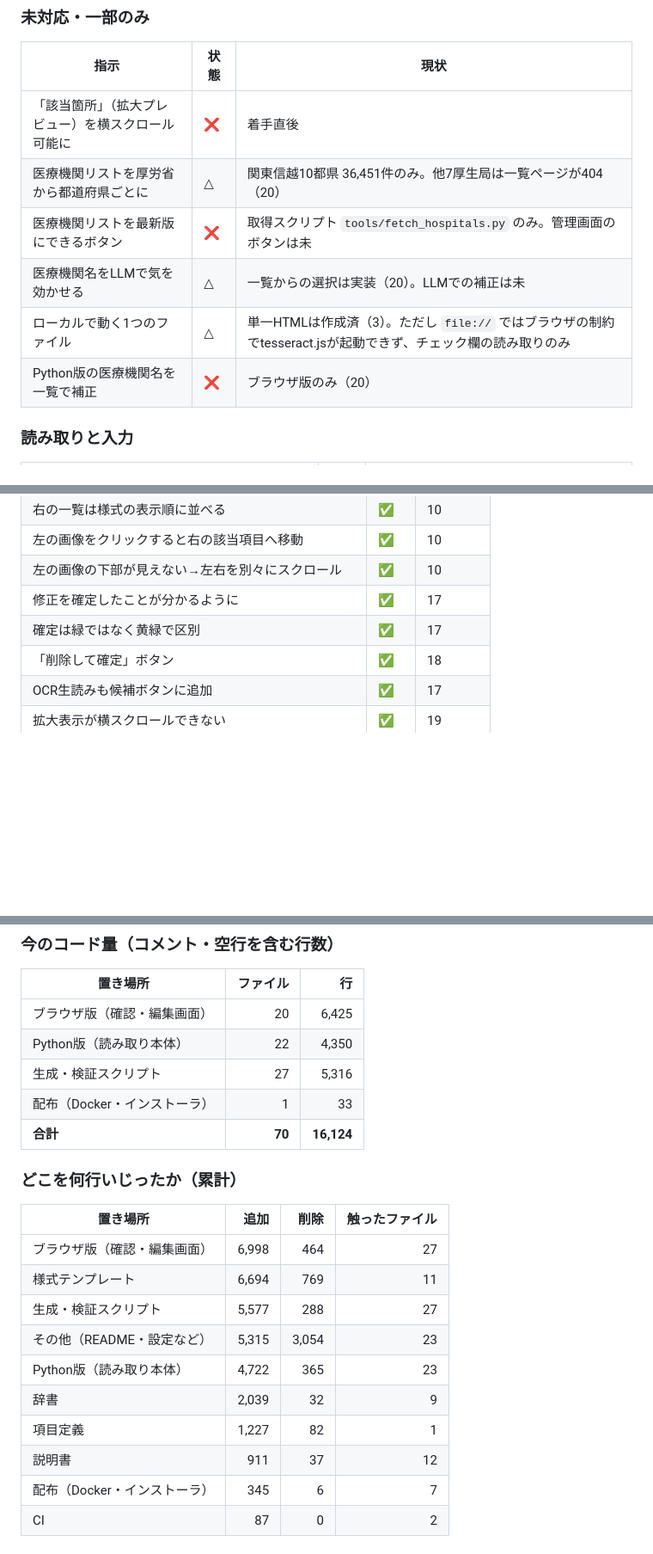
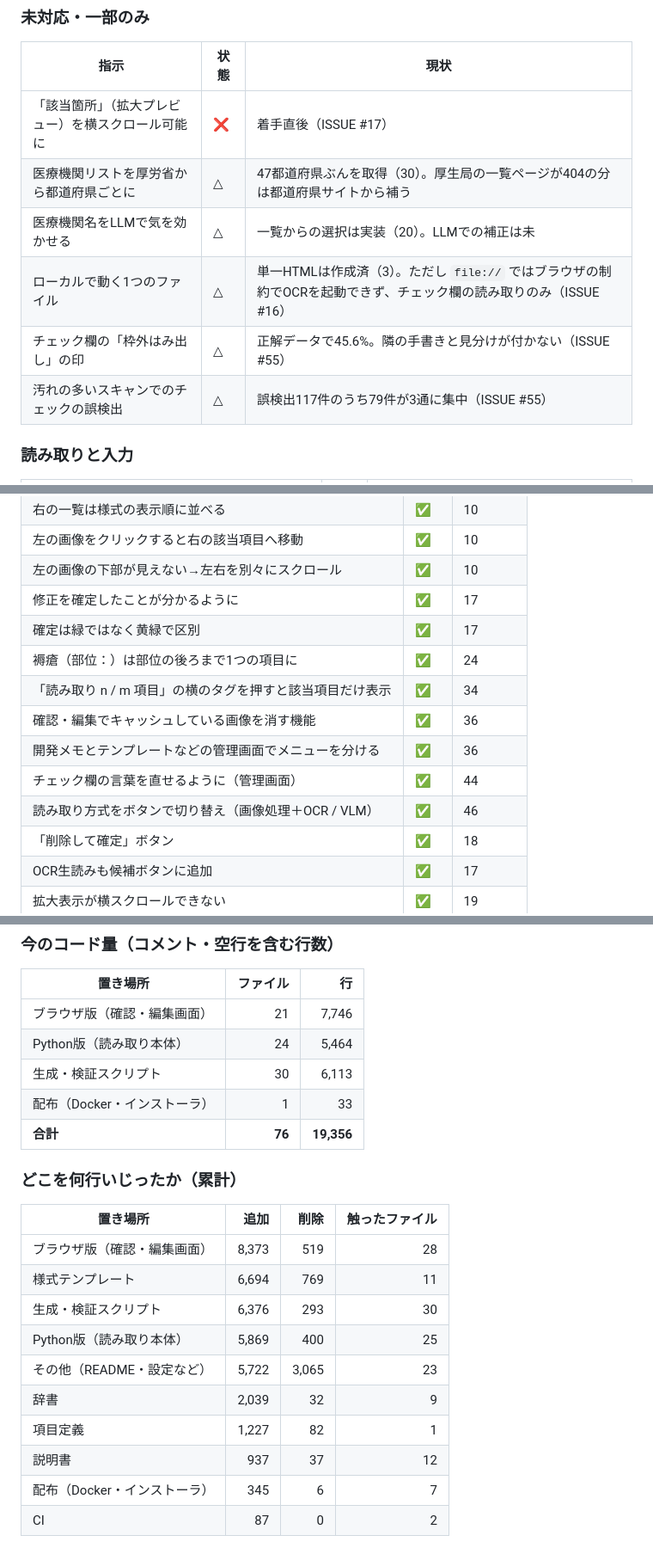
Before and after one commit to masarusanuki/ikensho-ocr, a Markdown page: WORKLOG.md, 3 parts joined by grey strips. Shown at 86% size. Drawn GitHub-style; blank space fills up the shorter version.

Commit message:
作業ログを更新
指示と対応の対照表に、今回の4件（正解データでの精度向上・チェック欄の言葉・
VLM・様式の形のJSON）と、これまで表に入っていなかった指示を足した。
残っている問題は ISSUE 番号を添えた。

Co-Authored-By: Claude Opus 5 <noreply@anthropic.com>

```diff
--- a/WORKLOG.md
+++ b/WORKLOG.md
@@ -22,12 +22,12 @@ python tools/build_worklog.py --check  # 最新かどうかだけ調べる（終
 
 | 指示 | 状態 | 現状 |
 |---|---|---|
-| 「該当箇所」（拡大プレビュー）を横スクロール可能に | ❌ | 着手直後 |
-| 医療機関リストを厚労省から都道府県ごとに | △ | 関東信越10都県 36,451件のみ。他7厚生局は一覧ページが404（20） |
-| 医療機関リストを最新版にできるボタン | ❌ | 取得スクリプト `tools/fetch_hospitals.py` のみ。管理画面のボタンは未 |
+| 「該当箇所」（拡大プレビュー）を横スクロール可能に | ❌ | 着手直後（ISSUE #17） |
+| 医療機関リストを厚労省から都道府県ごとに | △ | 47都道府県ぶんを取得（30）。厚生局の一覧ページが404の分は都道府県サイトから補う |
 | 医療機関名をLLMで気を効かせる | △ | 一覧からの選択は実装（20）。LLMでの補正は未 |
-| ローカルで動く1つのファイル | △ | 単一HTMLは作成済（3）。ただし `file://` ではブラウザの制約でtesseract.jsが起動できず、チェック欄の読み取りのみ |
-| Python版の医療機関名を一覧で補正 | ❌ | ブラウザ版のみ（20） |
+| ローカルで動く1つのファイル | △ | 単一HTMLは作成済（3）。ただし `file://` ではブラウザの制約でOCRを起動できず、チェック欄の読み取りのみ（ISSUE #16） |
+| チェック欄の「枠外はみ出し」の印 | △ | 正解データで45.6%。隣の手書きと見分けが付かない（ISSUE #55） |
+| 汚れの多いスキャンでのチェックの誤検出 | △ | 誤検出117件のうち79件が3通に集中（ISSUE #55） |
 
 ### 読み取りと入力
 
@@ -88,6 +99,12 @@ python tools/build_worklog.py --check  # 最新かどうかだけ調べる（終
 | 左の画像の下部が見えない→左右を別々にスクロール | ✅ | 10 |
 | 修正を確定したことが分かるように | ✅ | 17 |
 | 確定は緑ではなく黄緑で区別 | ✅ | 17 |
+| 褥瘡（部位：）は部位の後ろまで1つの項目に | ✅ | 24 |
+| 「読み取り n / m 項目」の横のタグを押すと該当項目だけ表示 | ✅ | 34 |
+| 確認・編集でキャッシュしている画像を消す機能 | ✅ | 36 |
+| 開発メモとテンプレートなどの管理画面でメニューを分ける | ✅ | 36 |
+| チェック欄の言葉を直せるように（管理画面） | ✅ | 44 |
+| 読み取り方式をボタンで切り替え（画像処理＋OCR / VLM） | ✅ | 46 |
 | 「削除して確定」ボタン | ✅ | 18 |
 | OCR生読みも候補ボタンに追加 | ✅ | 17 |
 | 拡大表示が横スクロールできない | ✅ | 19 |
@@ -149,24 +172,24 @@ python tools/build_worklog.py --check  # 最新かどうかだけ調べる（終
 
 | 置き場所 | ファイル | 行 |
 |---|---:|---:|
-| ブラウザ版（確認・編集画面） | 20 | 6,425 |
-| Python版（読み取り本体） | 22 | 4,350 |
-| 生成・検証スクリプト | 27 | 5,316 |
+| ブラウザ版（確認・編集画面） | 21 | 7,746 |
+| Python版（読み取り本体） | 24 | 5,464 |
+| 生成・検証スクリプト | 30 | 6,113 |
 | 配布（Docker・インストーラ） | 1 | 33 |
-| **合計** | **70** | **16,124** |
+| **合計** | **76** | **19,356** |
 
 ### どこを何行いじったか（累計）
 
 | 置き場所 | 追加 | 削除 | 触ったファイル |
 |---|---:|---:|---:|
-| ブラウザ版（確認・編集画面） | 6,998 | 464 | 27 |
+| ブラウザ版（確認・編集画面） | 8,373 | 519 | 28 |
 | 様式テンプレート | 6,694 | 769 | 11 |
-| 生成・検証スクリプト | 5,577 | 288 | 27 |
-| その他（README・設定など） | 5,315 | 3,054 | 23 |
-| Python版（読み取り本体） | 4,722 | 365 | 23 |
+| 生成・検証スクリプト | 6,376 | 293 | 30 |
+| Python版（読み取り本体） | 5,869 | 400 | 25 |
+| その他（README・設定など） | 5,722 | 3,065 | 23 |
 | 辞書 | 2,039 | 32 | 9 |
 | 項目定義 | 1,227 | 82 | 1 |
-| 説明書 | 911 | 37 | 12 |
+| 説明書 | 937 | 37 | 12 |
 | 配布（Docker・インストーラ） | 345 | 6 | 7 |
 | CI | 87 | 0 | 2 |
 
```
Also changed, not shown: other parts of WORKLOG.md (+93 -2 lines).
